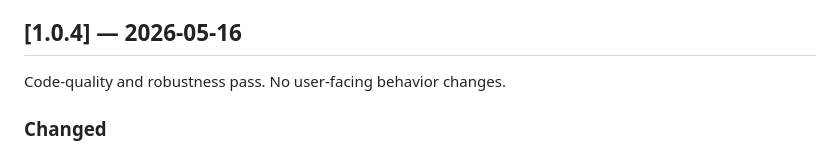
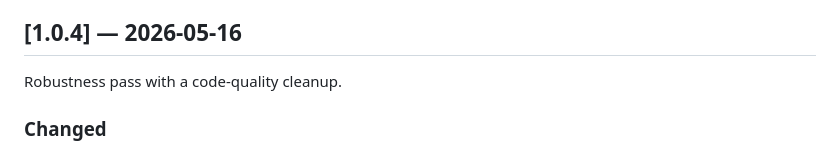
Before and after one commit to denzam/SystemEQ-for-Mac, a Markdown page: CHANGELOG.md, the part around the change. GitHub-like rendering.

Commit message:
docs: fix v1.0.4 summary line to reflect the bug fix (#17)
Per Gemini PR #16 review: "No user-facing behavior changes" contradicted
the Fixed section. Updated summary to describe the release as a
robustness pass.

Co-authored-by: Claude Opus 4.7 (1M context) <noreply@anthropic.com>

```diff
--- a/CHANGELOG.md
+++ b/CHANGELOG.md
@@ -6,7 +6,7 @@ project adheres to [Semantic Versioning](https://semver.org/spec/v2.0.0.html).
 
 ## [1.0.4] — 2026-05-16
 
-Code-quality and robustness pass. No user-facing behavior changes.
+Robustness pass with a code-quality cleanup.
 
 ### Changed
 - Repository-wide `swiftformat` pass to clear pre-existing violations and unblock the Code Quality CI workflow (#12)
```
